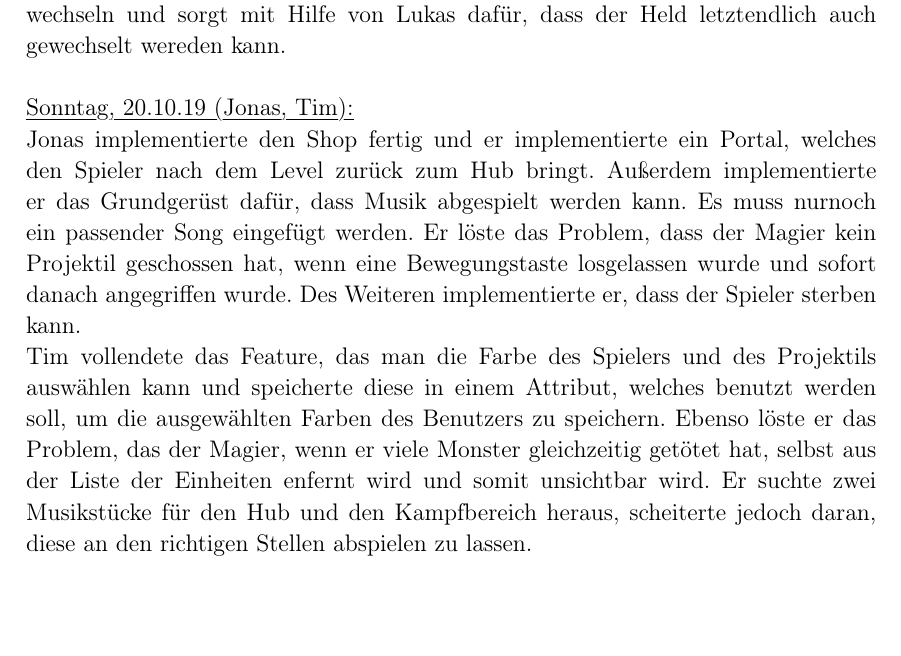
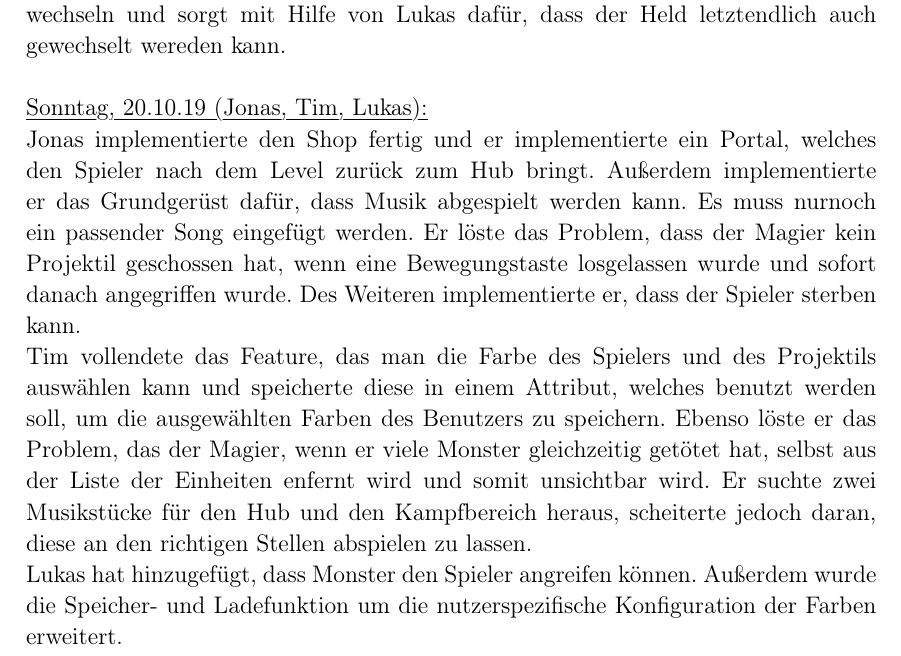
Before and after one commit to lukcod3/roleplaygame, a LaTeX document (doc/dokumentation.tex): part of page 12 of 12, cut so that both start at the same text, the shorter picture padded with empty space. Compiled offline with pdfLaTeX.

Commit message:
log entry

```diff
--- a/doc/dokumentation.tex
+++ b/doc/dokumentation.tex
@@ -431,9 +431,10 @@ Jonas erstellte eine Levelbar, eine Goldanzeige und setzte die Implementation de
 
 Philipp N. implementierte ein Menü, mit dem es möglich ist, den Helden zu wechseln und sorgt mit Hilfe von Lukas dafür, dass der Held letztendlich auch gewechselt wereden kann. \\
 
-\myuline{Sonntag, 20.10.19 (Jonas, Tim):}
+\myuline{Sonntag, 20.10.19 (Jonas, Tim, Lukas):}
 
 Jonas implementierte den Shop fertig und er implementierte ein Portal, welches den Spieler nach dem Level zurück zum Hub bringt. Außerdem implementierte er das Grundgerüst dafür, dass Musik abgespielt werden kann. Es muss nurnoch ein passender Song eingefügt werden. Er löste das Problem, dass der Magier kein Projektil geschossen hat, wenn eine Bewegungstaste losgelassen wurde und sofort danach angegriffen wurde. Des Weiteren implementierte er, dass der Spieler sterben kann. \\
 Tim vollendete das Feature, das man die Farbe des Spielers und des Projektils auswählen kann und speicherte diese in einem Attribut, welches benutzt werden soll, um die ausgewählten Farben des Benutzers zu speichern. Ebenso löste er das Problem, das der Magier, wenn er viele Monster gleichzeitig getötet hat, selbst aus der Liste der Einheiten enfernt wird und somit unsichtbar wird. Er suchte zwei Musikstücke für den Hub und den Kampfbereich heraus, scheiterte jedoch daran, diese an den richtigen Stellen abspielen zu lassen. \\
+Lukas hat hinzugefügt, dass Monster den Spieler angreifen können. Außerdem wurde die Speicher- und Ladefunktion um die nutzerspezifische Konfiguration der Farben erweitert.
 
 \end{document}
```
